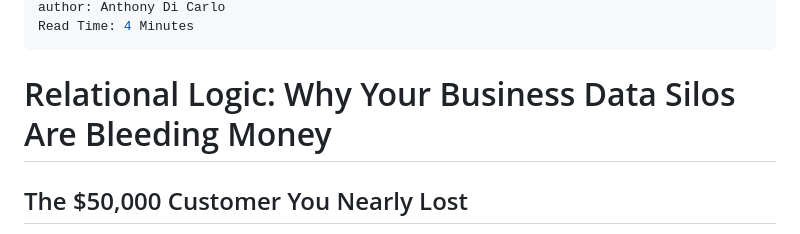
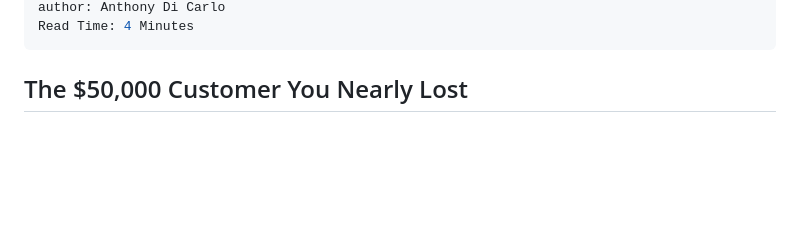
Before and after one commit to AnthonyDiCarlo/Blog, a Markdown page: blogs/Relational Logic.md, the part around one of its changes. Rendered like a GitHub page; blank space fills up the shorter version.

```diff
--- a/blogs/Relational Logic.md
+++ b/blogs/Relational Logic.md
@@ -7,8 +7,6 @@ date: 21/08/2025
 author: Anthony Di Carlo
 Read Time: 4 Minutes
 ---
-# Relational Logic: Why Your Business Data Silos Are Bleeding Money
-
 ## The $50,000 Customer You Nearly Lost
 
 Tom calls your customer service line for the third time this month about delayed deliveries. Your support rep sees him as just another complaint. Meanwhile, your sales system shows he's placed 12 orders worth $50,000 in the past year. Your marketing team has him tagged as a "low-engagement customer" because he rarely opens emails. Three different departments, three different versions of the same customer, and not one of them has the full picture.
```
Also changed, not shown: other parts of blogs/Relational Logic.md (+1 -1 lines).
